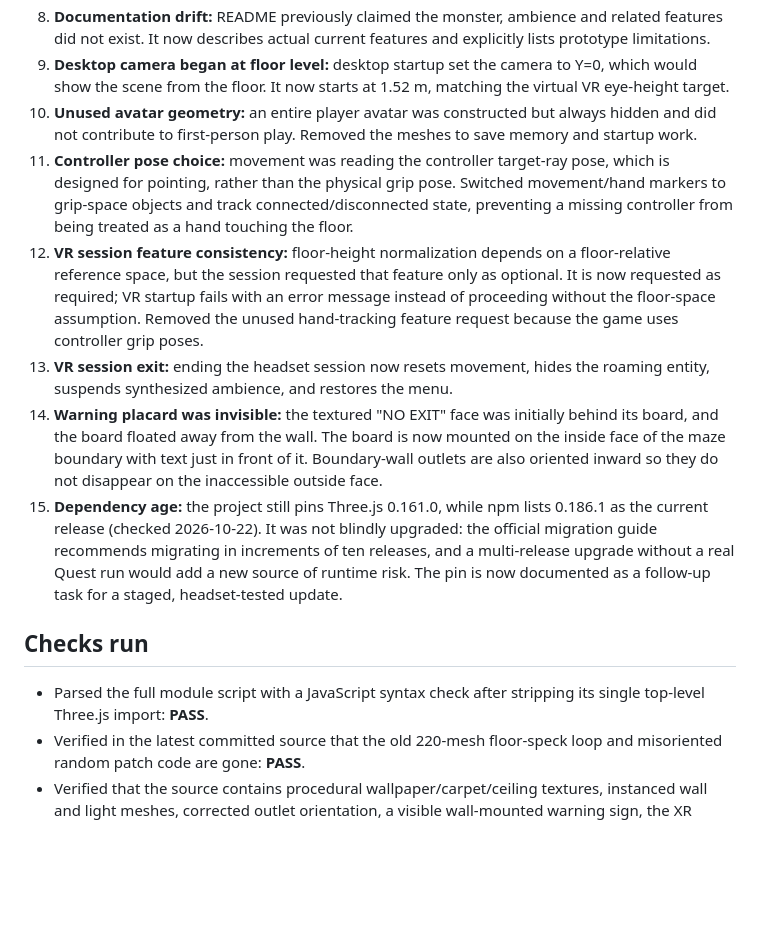
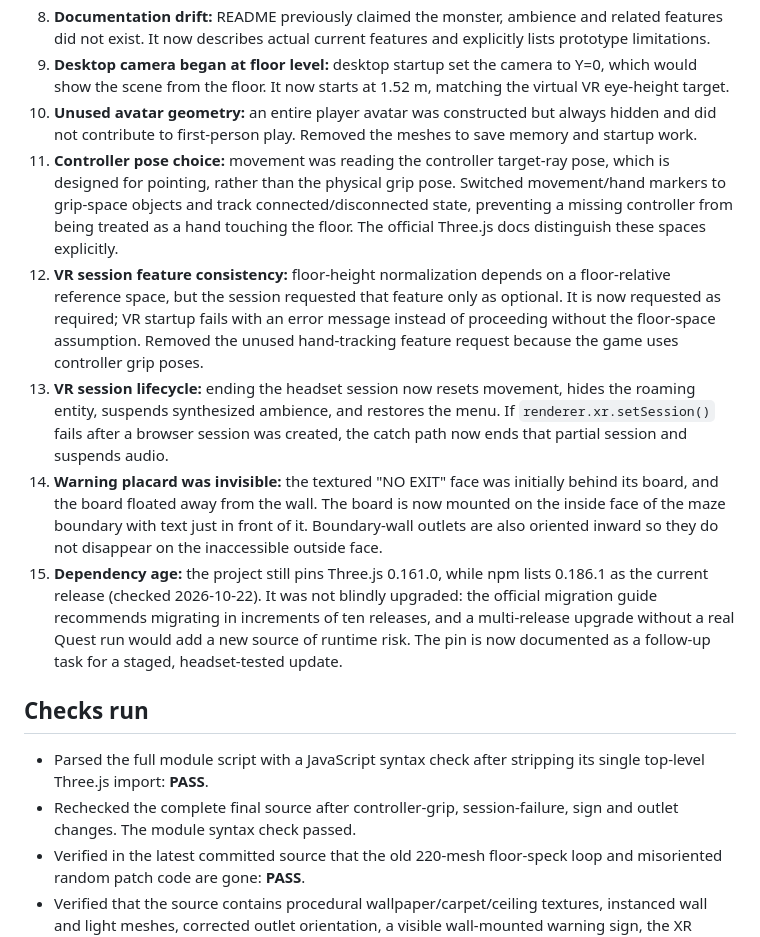
Before and after one commit to EverettIsTheMoon/BackroomsGTAG, a Markdown page: AUDIT.md, the part around the change. GitHub-like rendering; blank space fills up the shorter version.

Commit message:
Finalize controller and WebXR session audit notes

```diff
--- a/AUDIT.md
+++ b/AUDIT.md
@@ -28,15 +28,16 @@ The pictures were used as visual references only; their pixels are not bundled i
 8. **Documentation drift:** README previously claimed the monster, ambience and related features did not exist. It now describes actual current features and explicitly lists prototype limitations.
 9. **Desktop camera began at floor level:** desktop startup set the camera to Y=0, which would show the scene from the floor. It now starts at 1.52 m, matching the virtual VR eye-height target.
 10. **Unused avatar geometry:** an entire player avatar was constructed but always hidden and did not contribute to first-person play. Removed the meshes to save memory and startup work.
-11. **Controller pose choice:** movement was reading the controller target-ray pose, which is designed for pointing, rather than the physical grip pose. Switched movement/hand markers to grip-space objects and track connected/disconnected state, preventing a missing controller from being treated as a hand touching the floor.
+11. **Controller pose choice:** movement was reading the controller target-ray pose, which is designed for pointing, rather than the physical grip pose. Switched movement/hand markers to grip-space objects and track connected/disconnected state, preventing a missing controller from being treated as a hand touching the floor. The official Three.js docs distinguish these spaces explicitly.
 12. **VR session feature consistency:** floor-height normalization depends on a floor-relative reference space, but the session requested that feature only as optional. It is now requested as required; VR startup fails with an error message instead of proceeding without the floor-space assumption. Removed the unused hand-tracking feature request because the game uses controller grip poses.
-13. **VR session exit:** ending the headset session now resets movement, hides the roaming entity, suspends synthesized ambience, and restores the menu.
+13. **VR session lifecycle:** ending the headset session now resets movement, hides the roaming entity, suspends synthesized ambience, and restores the menu. If `renderer.xr.setSession()` fails after a browser session was created, the catch path now ends that partial session and suspends audio.
 14. **Warning placard was invisible:** the textured "NO EXIT" face was initially behind its board, and the board floated away from the wall. The board is now mounted on the inside face of the maze boundary with text just in front of it. Boundary-wall outlets are also oriented inward so they do not disappear on the inaccessible outside face.
 15. **Dependency age:** the project still pins Three.js 0.161.0, while npm lists 0.186.1 as the current release (checked 2026-10-22). It was not blindly upgraded: the official migration guide recommends migrating in increments of ten releases, and a multi-release upgrade without a real Quest run would add a new source of runtime risk. The pin is now documented as a follow-up task for a staged, headset-tested update.
 
 ## Checks run
 
 - Parsed the full module script with a JavaScript syntax check after stripping its single top-level Three.js import: **PASS**.
+- Rechecked the complete final source after controller-grip, session-failure, sign and outlet changes. The module syntax check passed.
 - Verified in the latest committed source that the old 220-mesh floor-speck loop and misoriented random patch code are gone: **PASS**.
 - Verified that the source contains procedural wallpaper/carpet/ceiling textures, instanced wall and light meshes, corrected outlet orientation, a visible wall-mounted warning sign, the XR viewer-pose height correction, grip-space controller locomotion with connection-state guards, session-end and failed-session cleanup, the ambient hum and the roaming creature: **PASS**.
 - Added a Node-based static smoke check to the Pages workflow. Every deployment checks for the required UI, core feature markers and valid module syntax before uploading the site. The latest run status should be checked in the repository Actions tab; these checks do not simulate a headset.
```
